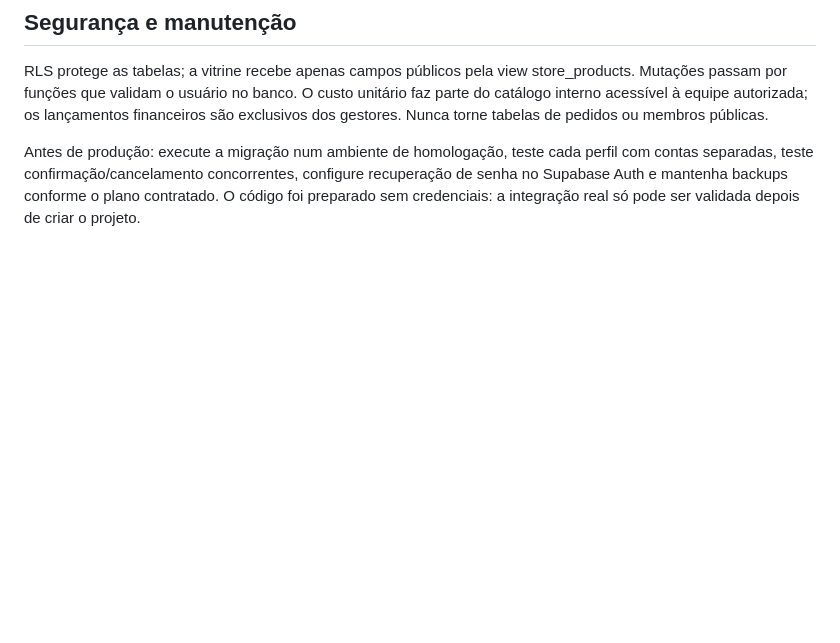
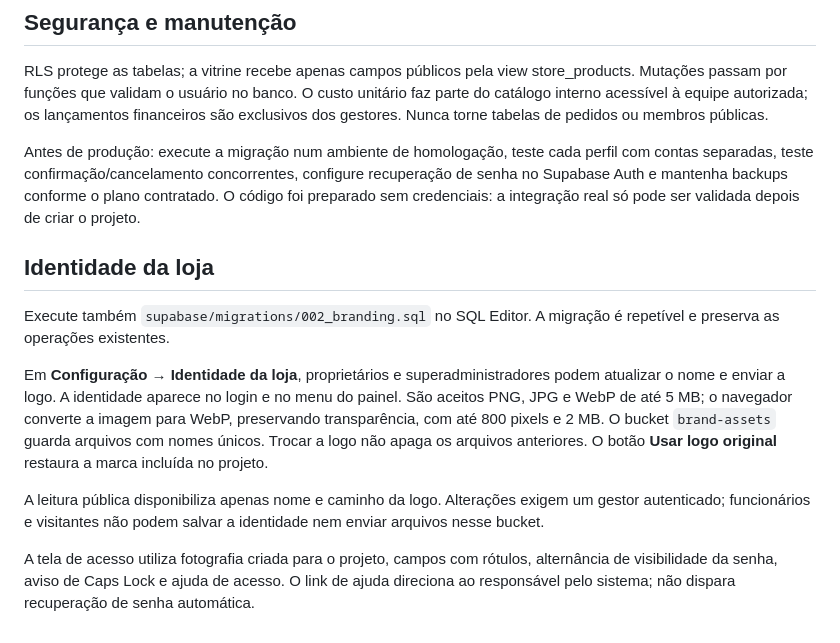
Before and after one commit to brunosilvamariano/zenatocell, a Markdown page: docs/admin.md, the part around the change. GitHub-like rendering; blank space fills up the shorter version.

```diff
--- a/docs/admin.md
+++ b/docs/admin.md
@@ -52,3 +52,13 @@ A vitrine consulta os produtos publicados quando o banco está configurado. Sem
 RLS protege as tabelas; a vitrine recebe apenas campos públicos pela view store_products. Mutações passam por funções que validam o usuário no banco. O custo unitário faz parte do catálogo interno acessível à equipe autorizada; os lançamentos financeiros são exclusivos dos gestores. Nunca torne tabelas de pedidos ou membros públicas.
 
 Antes de produção: execute a migração num ambiente de homologação, teste cada perfil com contas separadas, teste confirmação/cancelamento concorrentes, configure recuperação de senha no Supabase Auth e mantenha backups conforme o plano contratado. O código foi preparado sem credenciais: a integração real só pode ser validada depois de criar o projeto.
+
+## Identidade da loja
+
+Execute também `supabase/migrations/002_branding.sql` no SQL Editor. A migração é repetível e preserva as operações existentes.
+
+Em **Configuração → Identidade da loja**, proprietários e superadministradores podem atualizar o nome e enviar a logo. A identidade aparece no login e no menu do painel. São aceitos PNG, JPG e WebP de até 5 MB; o navegador converte a imagem para WebP, preservando transparência, com até 800 pixels e 2 MB. O bucket `brand-assets` guarda arquivos com nomes únicos. Trocar a logo não apaga os arquivos anteriores. O botão **Usar logo original** restaura a marca incluída no projeto.
+
+A leitura pública disponibiliza apenas nome e caminho da logo. Alterações exigem um gestor autenticado; funcionários e visitantes não podem salvar a identidade nem enviar arquivos nesse bucket.
+
+A tela de acesso utiliza fotografia criada para o projeto, campos com rótulos, alternância de visibilidade da senha, aviso de Caps Lock e ajuda de acesso. O link de ajuda direciona ao responsável pelo sistema; não dispara recuperação de senha automática.
```
Also changed, not shown: README.md (+10 -2 lines), docs/screenshots/admin-login.jpg (added), 15 other files.
